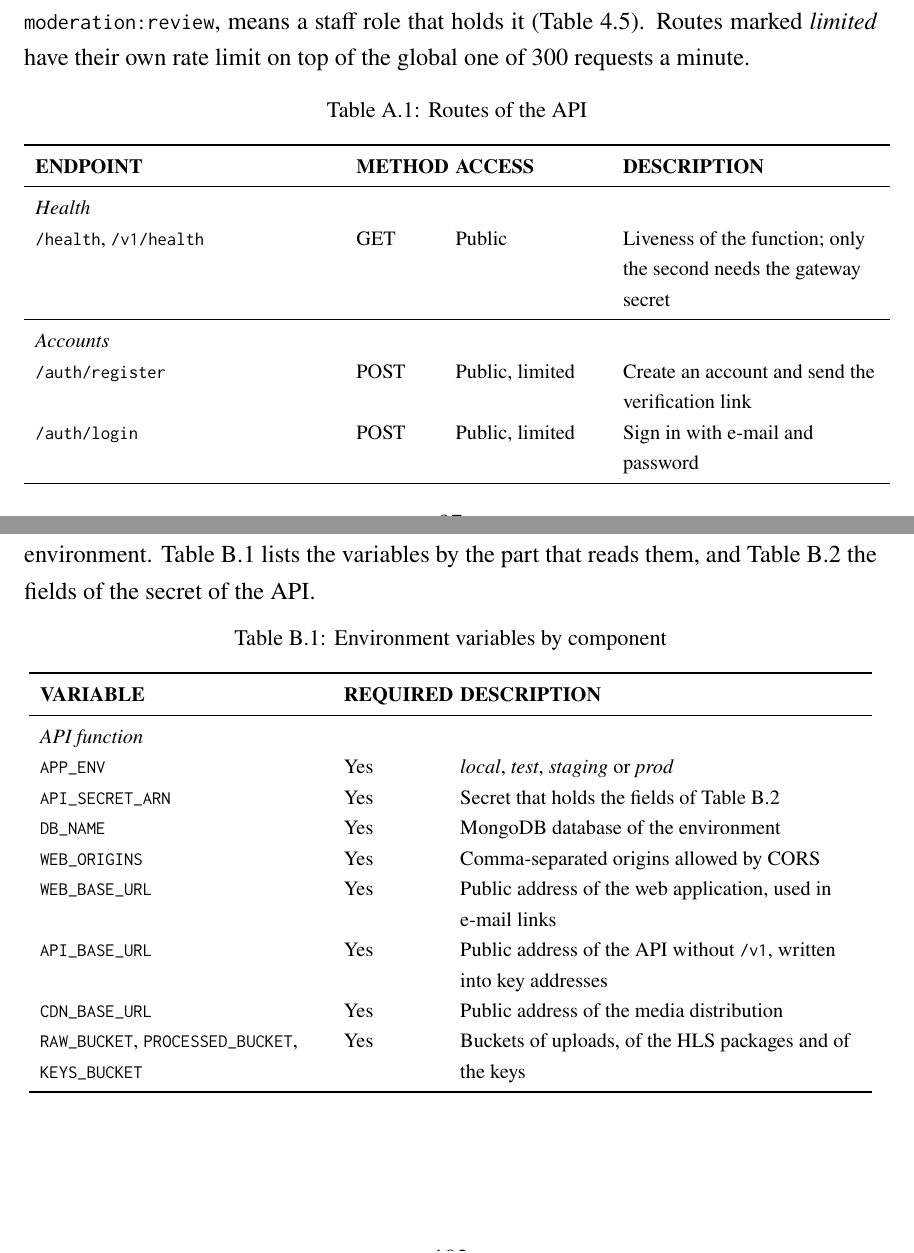
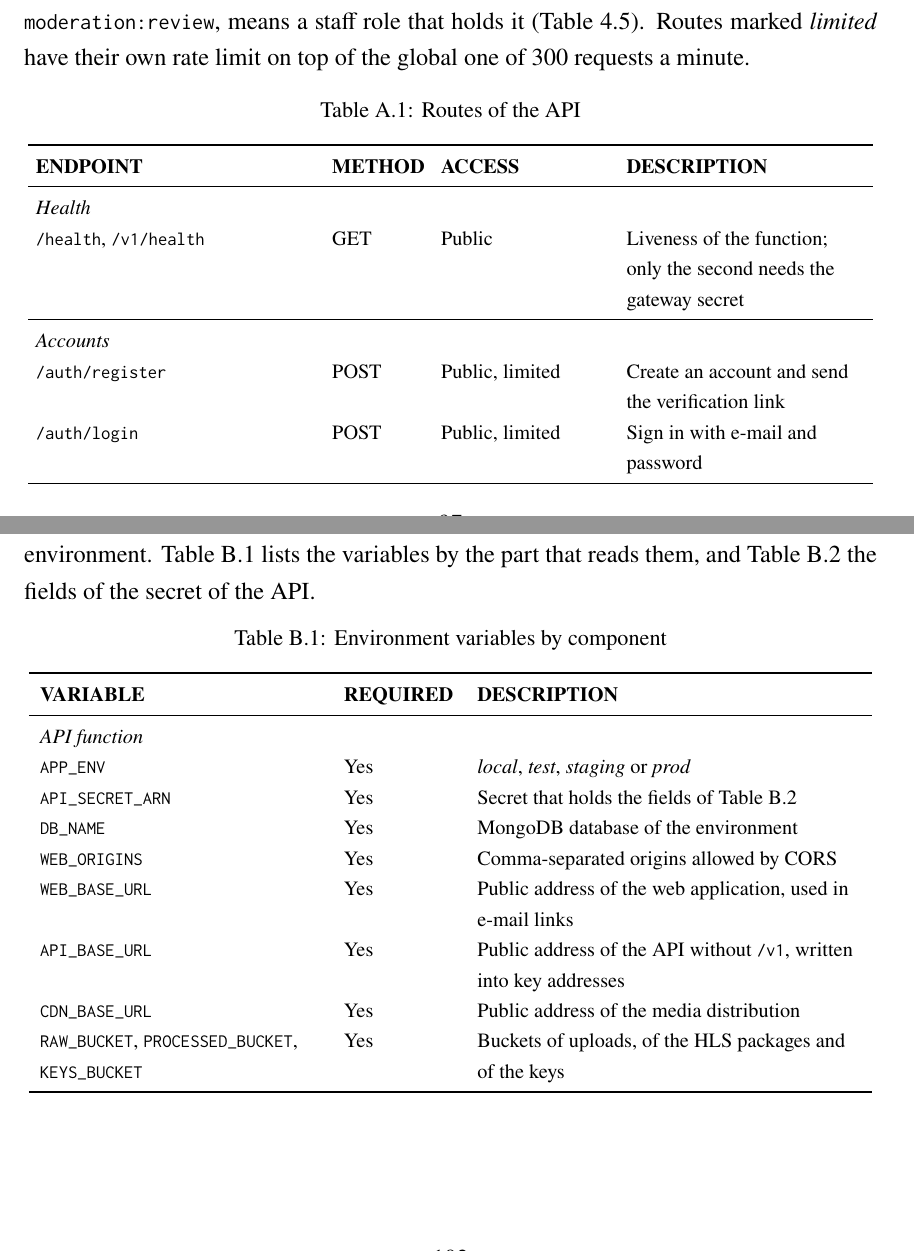
Before and after one commit to DinhQuocCuong28664/DACNTT_VideoStreaming, a LaTeX thesis (report/main.tex, which reads report/appendices/appendixA.tex, report/appendices/appendixB.tex): two parts of pages 113 and 118 of 122, joined at a grey line, cut so that both start at the same text. Compiled offline with pdfLaTeX; a LaTeX package or settings file that is missing is left out.

Commit message:
docs(report): fit the API and environment appendix tables within the margins

```diff
--- a/report/appendices/appendixA.tex
+++ b/report/appendices/appendixA.tex
@@ -17,7 +17,8 @@ that holds it (Table~\ref{tab:permissions}). Routes marked \textit{limited} have
 the global one of 300 requests a minute.
 
 \begin{footnotesize}
-\begin{longtable}{>{\raggedright\arraybackslash}p{0.35\textwidth} >{\raggedright\arraybackslash}p{0.09\textwidth} >{\raggedright\arraybackslash}p{0.17\textwidth} >{\raggedright\arraybackslash}p{0.30\textwidth}}
+\setlength{\tabcolsep}{4pt}
+\begin{longtable}{>{\raggedright\arraybackslash}p{0.33\textwidth} >{\raggedright\arraybackslash}p{0.11\textwidth} >{\raggedright\arraybackslash}p{0.20\textwidth} >{\raggedright\arraybackslash}p{0.28\textwidth}}
 \caption{Routes of the API}\label{tab:api-reference}\\
 \toprule
 \textbf{ENDPOINT} & \textbf{METHOD} & \textbf{ACCESS} & \textbf{DESCRIPTION} \\
--- a/report/appendices/appendixB.tex
+++ b/report/appendices/appendixB.tex
@@ -8,7 +8,7 @@ identifier of the secret is passed in the environment. Table~\ref{tab:env-vars}
 the part that reads them, and Table~\ref{tab:env-secret} the fields of the secret of the API.
 
 \begin{footnotesize}
-\begin{longtable}{>{\raggedright\arraybackslash}p{0.33\textwidth} >{\raggedright\arraybackslash}p{0.11\textwidth} >{\raggedright\arraybackslash}p{0.47\textwidth}}
+\begin{longtable}{>{\raggedright\arraybackslash}p{0.33\textwidth} >{\raggedright\arraybackslash}p{0.13\textwidth} >{\raggedright\arraybackslash}p{0.45\textwidth}}
 \caption{Environment variables by component}\label{tab:env-vars}\\
 \toprule
 \textbf{VARIABLE} & \textbf{REQUIRED} & \textbf{DESCRIPTION} \\
```
Also changed, not shown: report/appendices/appendixB.tex (2 more changed lines).
